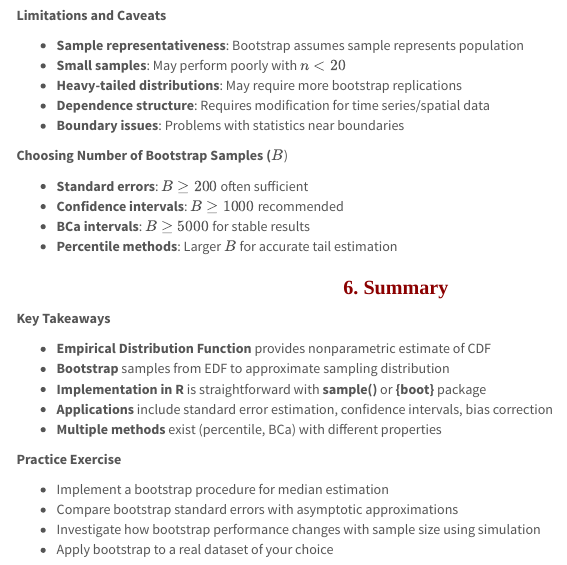
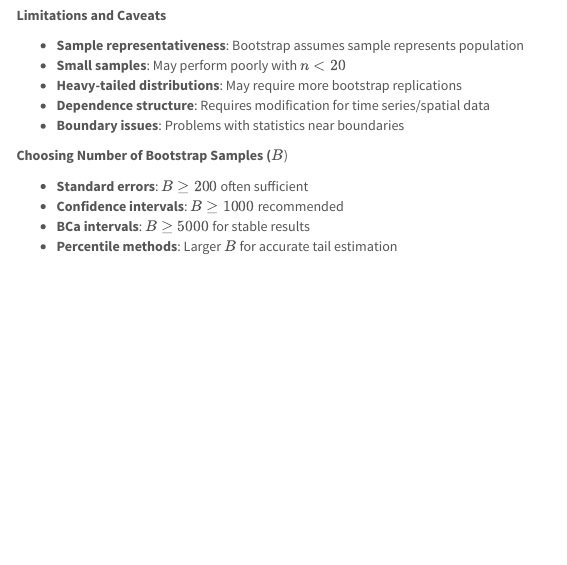
Before and after one commit to pengdsci/STA506, an R Markdown document (w04/04-ECDandBootstrapSampling.Rmd): the page in a window 1100 px wide, from 10010 px down. The pictures show the output file w04/04-ECDandBootstrapSampling.html that the author committed with the source, opened offline; menus at the side of the page are left out.

Commit message:
Add files via upload

```diff
--- a/w04/04-ECDandBootstrapSampling.Rmd
+++ b/w04/04-ECDandBootstrapSampling.Rmd
@@ -671,20 +671,3 @@ plot(boot_results)
 -   **Confidence intervals**: $B \geq 1000$ recommended
 -   **BCa intervals**: $B \geq 5000$ for stable results
 -   **Percentile methods**: Larger $B$ for accurate tail estimation
-
-# Summary
-
-**Key Takeaways**
-
--   **Empirical Distribution Function** provides nonparametric estimate of CDF
--   **Bootstrap** samples from EDF to approximate sampling distribution
--   **Implementation in R** is straightforward with **sample()** or **{boot}** package
--   **Applications** include standard error estimation, confidence intervals, bias correction
--   **Multiple methods** exist (percentile, BCa) with different properties
-
-**Practice Exercise**
-
--   Implement a bootstrap procedure for median estimation
--   Compare bootstrap standard errors with asymptotic approximations
--   Investigate how bootstrap performance changes with sample size using simulation
--   Apply bootstrap to a real dataset of your choice
```
Also changed, not shown: w04/04-ECDandBootstrapSampling.html.
